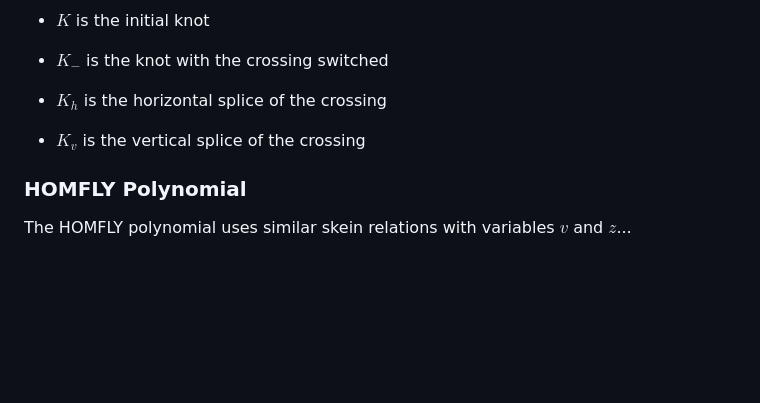
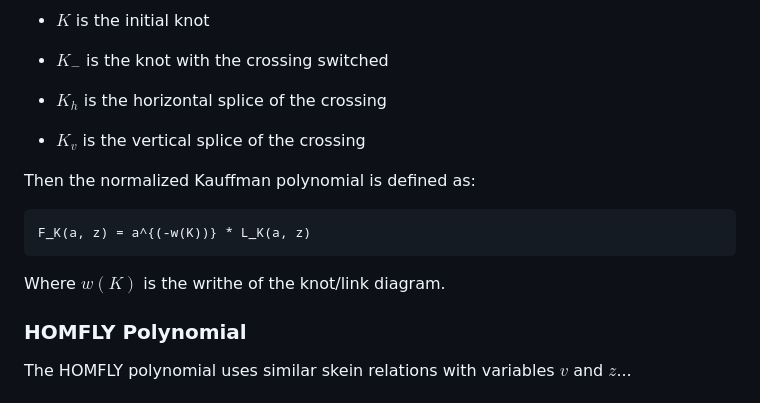
Before and after one commit to aziis98/kauffman-polynomial, a Markdown page: README.md, the part around one of its changes. GitHub-like rendering; blank space fills up the shorter version.

````diff
--- a/README.md
+++ b/README.md
@@ -222,6 +221,14 @@ Where:
 
 -   $`K_v`$ is the vertical splice of the crossing
 
+Then the normalized Kauffman polynomial is defined as:
+
+```math
+F_K(a, z) = a^{(-w(K))} * L_K(a, z)
+```
+
+Where $`w(K)`$ is the writhe of the knot/link diagram.
+
 ### HOMFLY Polynomial
 
 The HOMFLY polynomial uses similar skein relations with variables $`v`$ and
````
Also changed, not shown: other parts of README.md (+1 -2 lines).
